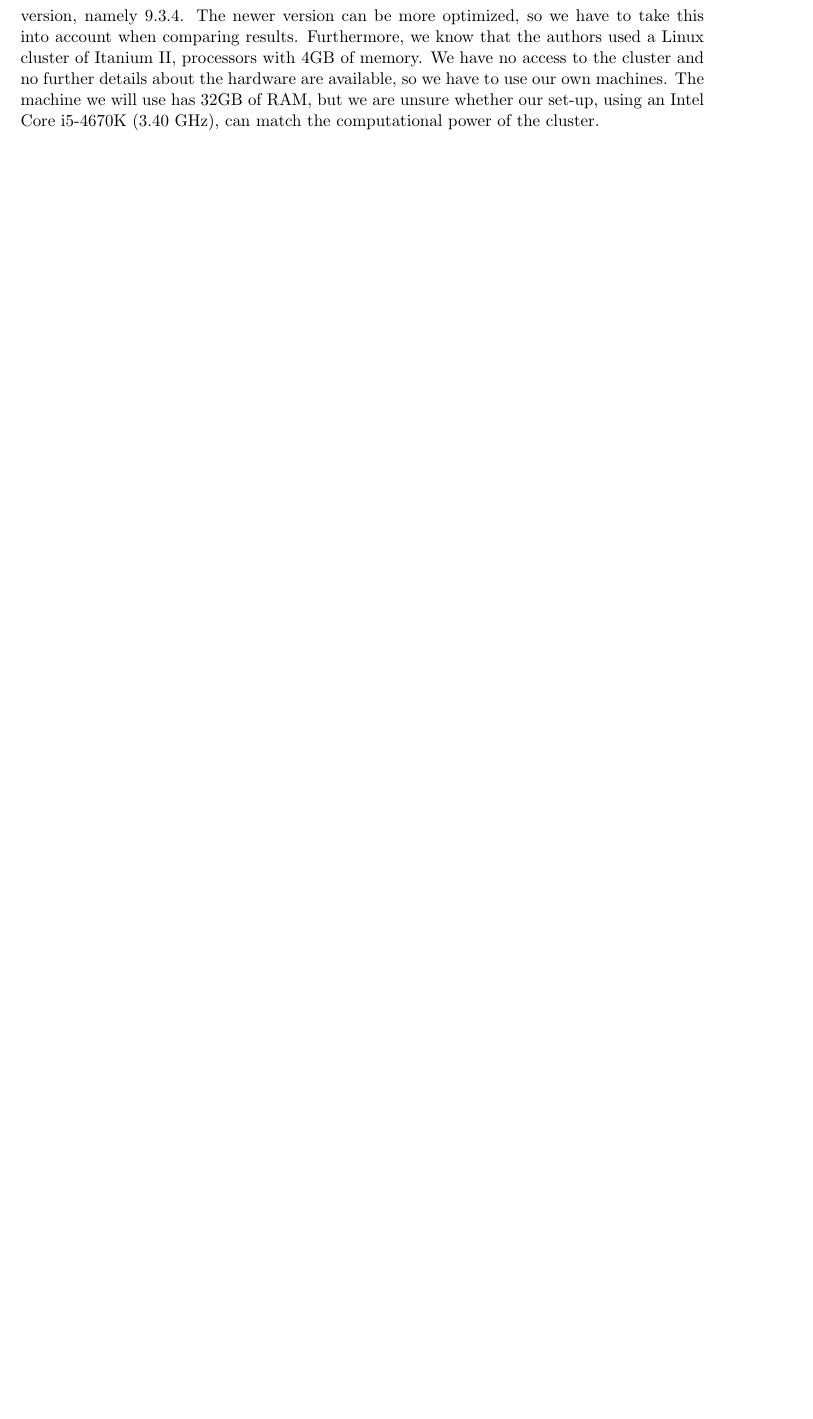
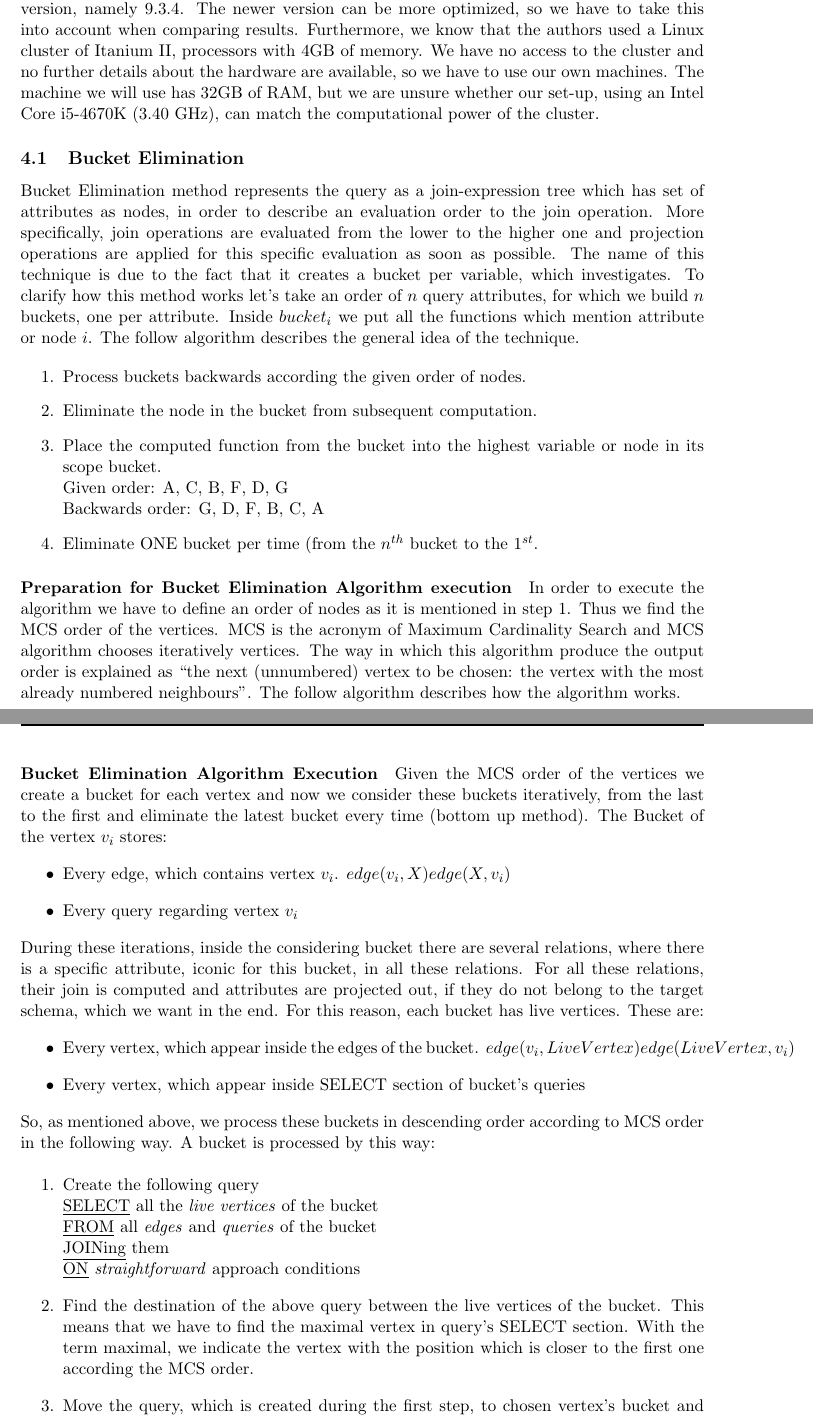
Before and after one commit to JulesWulms/database-technology, a LaTeX paper (Final Report/report.tex, which reads Final Report/methodology.tex): part of page 6 of 10 before the commit and two parts of pages 6 and 7 of 12 after it, the two joined at a grey line, cut so that both start at the same text, the shorter picture padded with empty space. Compiled offline with pdfLaTeX.

Commit message:
added stuff to the report
added better methodology + conclusion

```diff
--- a/Final Report/methodology.tex
+++ b/Final Report/methodology.tex
@@ -18,4 +18,57 @@ The queries are passed to a SQL engine. We have chosen to use PostgreSQL, to sta
 	\label{fig:process}
 \end{figure}
 
-%TODO add for each step an detailed description
+\subsection{Bucket Elimination} \label{subsec:MethodologyBucketElim}
+Bucket Elimination method represents the query as a join-expression tree which has set of attributes as nodes, in order to describe an evaluation order to the join operation. More specifically, join operations are evaluated from the lower to the higher one and projection operations are applied for this specific evaluation as soon as possible.  The name of this technique is due to the fact that it creates a bucket per variable, which investigates. To clarify how this method works let’s take an order of $n$ query attributes, for which we build $n$ buckets, one per attribute. Inside $bucket_i$ we put all the functions which mention attribute or node $i$. The follow algorithm describes the general idea of the technique.
+
+\begin{enumerate}
+\item Process buckets backwards according the given order of nodes.
+\item Eliminate the node in the bucket from subsequent computation.
+\item Place the computed function from the bucket into the highest variable or node in its scope bucket. \\
+Given order: A, C, B, F, D, G \\
+Backwards order: G, D, F, B, C, A
+\item Eliminate ONE bucket per time (from the $n^{th}$ bucket to the $1^{st}$.
+\end{enumerate}
+
+\paragraph{Preparation for Bucket Elimination Algorithm execution}
+In order to execute the algorithm we have to define an order of nodes as it is mentioned in step 1. Thus we find the MCS order of the vertices. MCS is the acronym of Maximum Cardinality Search and MCS algorithm chooses iteratively vertices. The way in which this algorithm produce the output order is explained as  “the next (unnumbered) vertex to be chosen: the vertex with the most already numbered neighbours”. The follow algorithm describes how the algorithm works.
+%TODO fix algo
+%\begin{algorithm}
+%\begin{algorithmic}
+%\Require{Graph $G(V,E)$}
+%\Ensure{Ordering $\sigma$ of graph $G$}
+%Ordering $\sigma$ of graph G
+%\State Assign the label 0 to all vertices.  \Comment{\texttt{each vertex has a label}}
+%\For{i \gets 0 \to $n$}
+%	\State \text{pick the unnumbered vertex $v$ with the maximum label.}
+%	\State \Comment{\texttt{During the first pick, algorithm chooses a random vertex, since all vertices have label equal to 0.}}
+%	\State $\sigma(i)$ \gets $v$
+%	\ForAll{\text{unnumbered vertex $w$ adjacent to vertex $v$}}
+%		\State increment $label(2)$ by 1.
+%\EndFor
+%\EndFor
+%\end{algorithmic}
+%\end{algorithm}
+
+\paragraph{Bucket Elimination Algorithm Execution}
+Given the MCS order of the vertices we create a bucket for each vertex and now we consider these buckets iteratively, from the last to the first and eliminate the latest bucket every time (bottom up method). The Bucket of the vertex $v_i$ stores:
+\begin{itemize}
+\item Every edge, which contains vertex $v_i$. $edge(v_i,X) edge(X,v_i)$
+\item Every query regarding vertex $v_i$
+\end{itemize}
+\noindent During these iterations, inside the considering bucket there are several relations, where there is a specific attribute, iconic for this bucket, in all these relations. For all these relations, their join is computed and attributes are projected out, if they do not belong to the target schema, which we want in the end. For this reason, each bucket has live vertices. These are:
+\begin{itemize}
+\item Every vertex, which appear inside the edges of the bucket. $edge(v_i,LiveVertex) edge(LiveVertex,v_i )$
+\item Every vertex, which appear inside SELECT section of bucket’s queries
+\end{itemize}
+So, as mentioned above, we process these buckets in descending order according to MCS order in the following way. A bucket is processed by this way:
+
+\begin{enumerate}
+\item Create the following query \\
+\underline{SELECT} all the \emph{live vertices} of the bucket \\
+\underline{FROM} all \emph{edges} and \emph{queries} of the bucket\\
+\underline{JOINing} them \\
+\underline{ON} \emph{straightforward} approach conditions
+\item Find the destination of the above query between the live vertices of the bucket. This means that we have to find the maximal vertex in query’s  SELECT section. With the term maximal, we indicate the vertex with the position which is closer to the first one according the MCS order.
+\item Move the query, which is created during the first step, to chosen vertex’s bucket and then eliminate the processed bucket.
+\end{enumerate}
--- a/Final Report/report.tex
+++ b/Final Report/report.tex
@@ -35,7 +36,7 @@
 
 %-------------------------------- Title ----------------------------------
 
-\title{\vspace{-\baselineskip}\sffamily\bfseries Deliverable 1 2ID35 \\ Database Technology }
+\title{\vspace{-\baselineskip}\sffamily\bfseries Final Report 2ID35 \\ Database Technology }
 
 \author{
 C. Lambrechts - 0733885 - {\tt c.lambrechts@student.tue.nl} \\
```
Also changed, not shown: Final Report/conclusion.tex (+1 -0 lines), Final Report/report.pdf, Final Report/methodology.tex (11 more changed lines), Final Report/report.tex (11 more changed lines), 12 other files.
